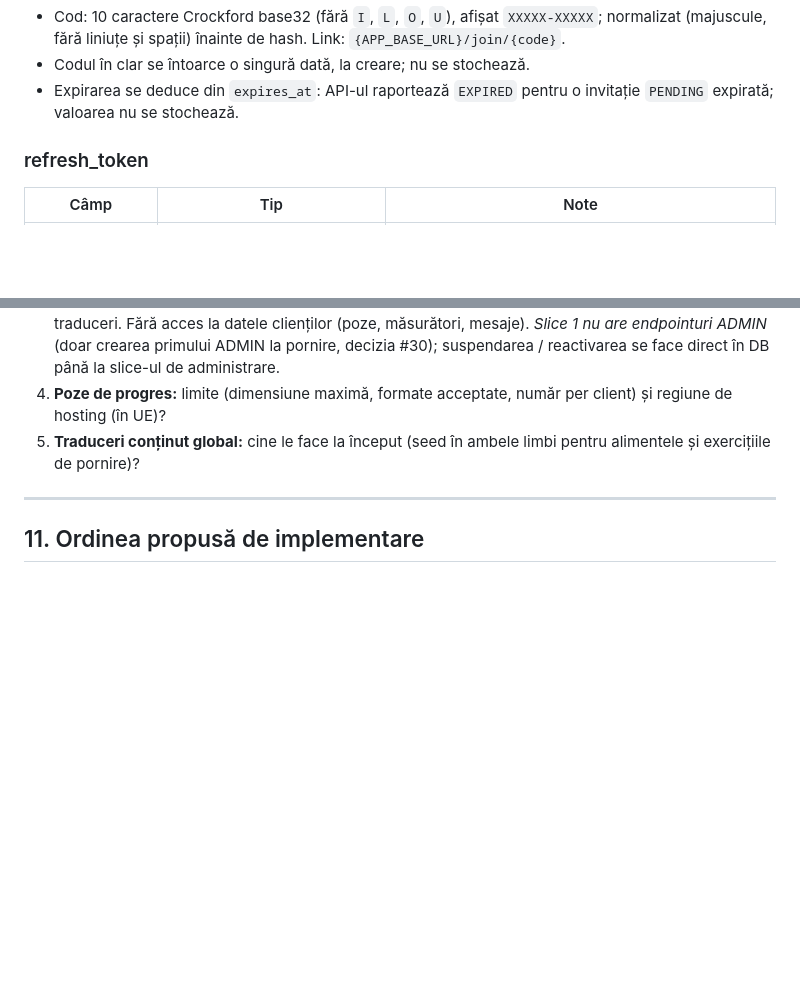
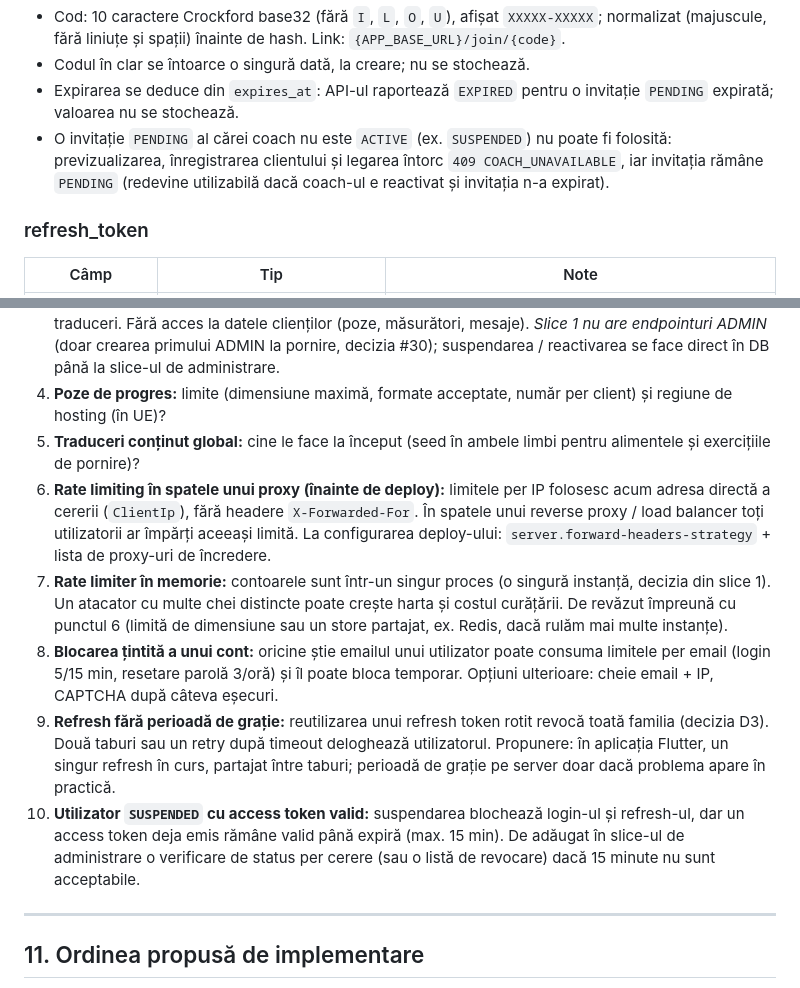
Before and after one commit to AdrianAporcaritei/Fitness-platform, a Markdown page: docs/domain-model.md, 2 parts joined by grey strips. Drawn GitHub-style; blank space fills up the shorter version.

Commit message:
docs: invite rule for unavailable coaches, deferred review items in §10
Co-Authored-By: Claude Opus 5.5 <noreply@anthropic.com>

```diff
--- a/docs/domain-model.md
+++ b/docs/domain-model.md
@@ -89,6 +89,7 @@ Invitație personală, cu un singur cod, prin care un client se înregistrează
 - Cod: 10 caractere Crockford base32 (fără `I`, `L`, `O`, `U`), afișat `XXXXX-XXXXX`; normalizat (majuscule, fără liniuțe și spații) înainte de hash. Link: `{APP_BASE_URL}/join/{code}`.
 - Codul în clar se întoarce o singură dată, la creare; nu se stochează.
 - Expirarea se deduce din `expires_at`: API-ul raportează `EXPIRED` pentru o invitație `PENDING` expirată; valoarea nu se stochează.
+- O invitație `PENDING` al cărei coach nu este `ACTIVE` (ex. `SUSPENDED`) nu poate fi folosită: previzualizarea, înregistrarea clientului și legarea întorc `409 COACH_UNAVAILABLE`, iar invitația rămâne `PENDING` (redevine utilizabilă dacă coach-ul e reactivat și invitația n-a expirat).
 
 ### refresh_token
 | Câmp | Tip | Note |
@@ -632,6 +633,11 @@ Se pornește de la decizia „fără reguli GDPR". Totuși, platforma stochează
 3. **Rolul ADMIN:** ce poate face exact? Propunere: gestionare conturi, alimente și exerciții globale, traduceri. Fără acces la datele clienților (poze, măsurători, mesaje). *Slice 1 nu are endpointuri ADMIN* (doar crearea primului ADMIN la pornire, decizia #30); suspendarea / reactivarea se face direct în DB până la slice-ul de administrare.
 4. **Poze de progres:** limite (dimensiune maximă, formate acceptate, număr per client) și regiune de hosting (în UE)?
 5. **Traduceri conținut global:** cine le face la început (seed în ambele limbi pentru alimentele și exercițiile de pornire)?
+6. **Rate limiting în spatele unui proxy (înainte de deploy):** limitele per IP folosesc acum adresa directă a cererii (`ClientIp`), fără headere `X-Forwarded-For`. În spatele unui reverse proxy / load balancer toți utilizatorii ar împărți aceeași limită. La configurarea deploy-ului: `server.forward-headers-strategy` + lista de proxy-uri de încredere.
+7. **Rate limiter în memorie:** contoarele sunt într-un singur proces (o singură instanță, decizia din slice 1). Un atacator cu multe chei distincte poate crește harta și costul curățării. De revăzut împreună cu punctul 6 (limită de dimensiune sau un store partajat, ex. Redis, dacă rulăm mai multe instanțe).
+8. **Blocarea țintită a unui cont:** oricine știe emailul unui utilizator poate consuma limitele per email (login 5/15 min, resetare parolă 3/oră) și îl poate bloca temporar. Opțiuni ulterioare: cheie email + IP, CAPTCHA după câteva eșecuri.
+9. **Refresh fără perioadă de grație:** reutilizarea unui refresh token rotit revocă toată familia (decizia D3). Două taburi sau un retry după timeout deloghează utilizatorul. Propunere: în aplicația Flutter, un singur refresh în curs, partajat între taburi; perioadă de grație pe server doar dacă problema apare în practică.
+10. **Utilizator `SUSPENDED` cu access token valid:** suspendarea blochează login-ul și refresh-ul, dar un access token deja emis rămâne valid până expiră (max. 15 min). De adăugat în slice-ul de administrare o verificare de status per cerere (sau o listă de revocare) dacă 15 minute nu sunt acceptabile.
 
 ---
 
```
